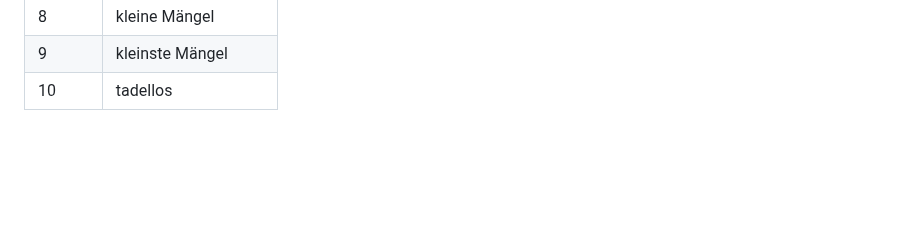
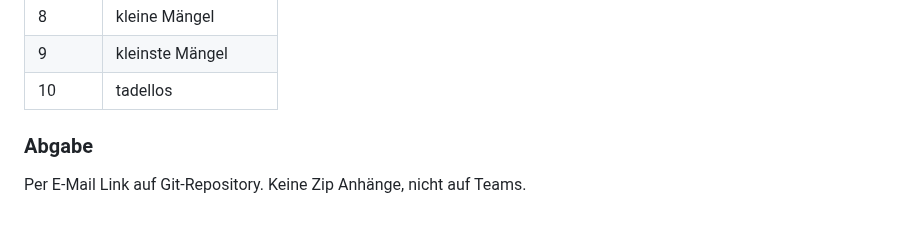
Before and after one commit to fhirter/webengineering, a Markdown page: Assignments/02_WebApplications.md, the part around the change. GitHub-like rendering; blank space fills up the shorter version.

Commit message:
add abgabe

```diff
--- a/Assignments/02_WebApplications.md
+++ b/Assignments/02_WebApplications.md
@@ -86,3 +86,7 @@ Die Vergabe der Punkte geschieht gemäss folgender Skala:
 | 8      | kleine Mängel       |
 | 9      | kleinste Mängel     |
 | 10     | tadellos            |
+
+### Abgabe
+
+Per E-Mail Link auf Git-Repository. Keine Zip Anhänge, nicht auf Teams.
```
